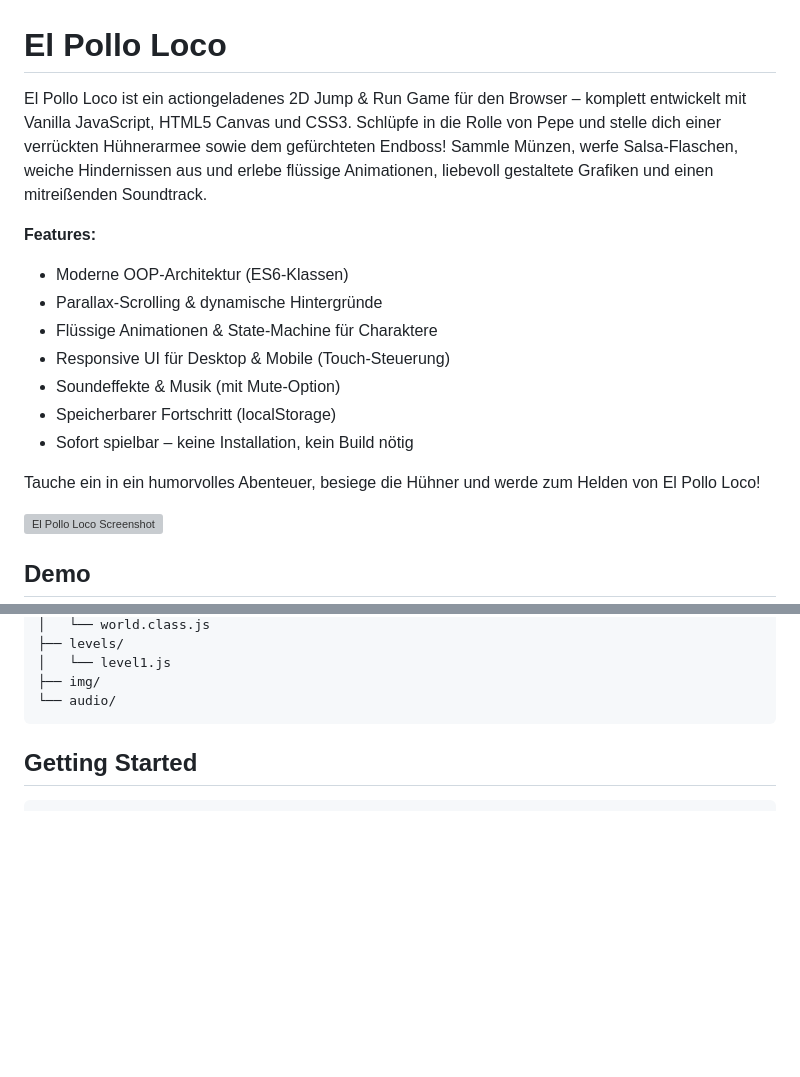
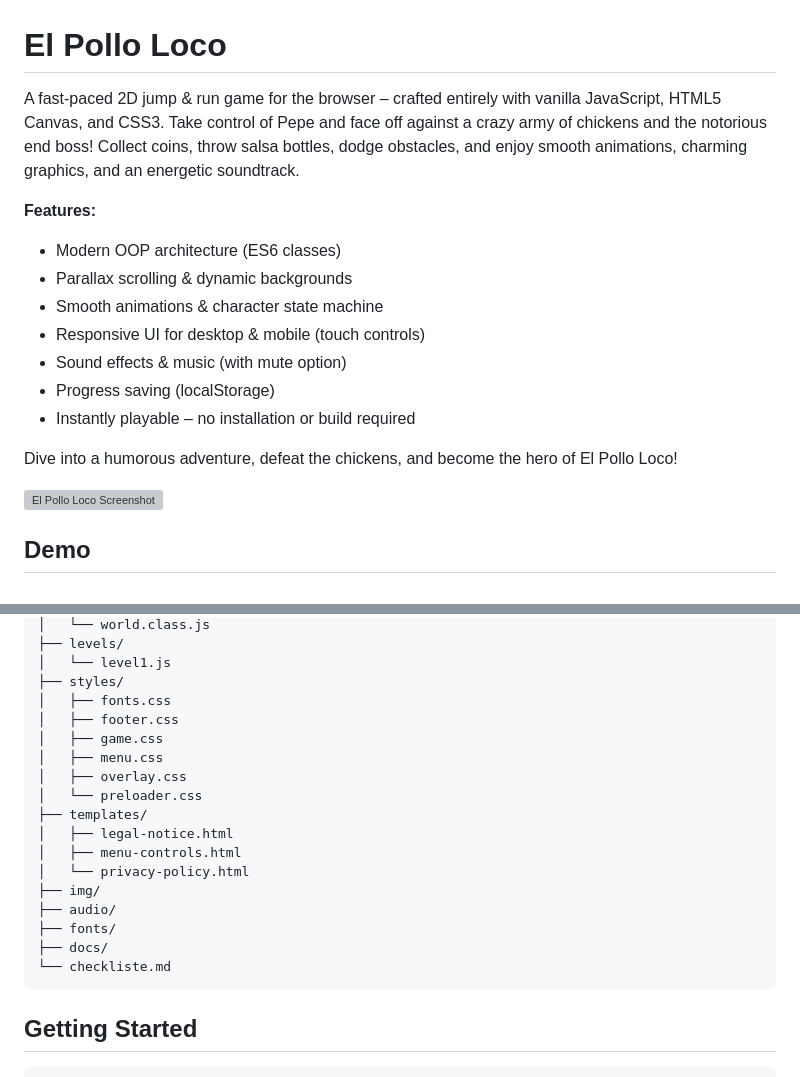
Before and after one commit to viktor-wilhelm/loco-app, a Markdown page: README.md, 2 parts joined by grey strips. Drawn GitHub-style; blank space fills up the shorter version; grey boxes are pictures that could not be loaded.

````diff
--- a/README.md
+++ b/README.md
@@ -1,17 +1,18 @@
 # El Pollo Loco
 
-El Pollo Loco ist ein actiongeladenes 2D Jump & Run Game für den Browser – komplett entwickelt mit Vanilla JavaScript, HTML5 Canvas und CSS3. Schlüpfe in die Rolle von Pepe und stelle dich einer verrückten Hühnerarmee sowie dem gefürchteten Endboss! Sammle Münzen, werfe Salsa-Flaschen, weiche Hindernissen aus und erlebe flüssige Animationen, liebevoll gestaltete Grafiken und einen mitreißenden Soundtrack.
+A fast-paced 2D jump & run game for the browser – crafted entirely with vanilla JavaScript, HTML5 Canvas, and CSS3. Take control of Pepe and face off against a crazy army of chickens and the notorious end boss! Collect coins, throw salsa bottles, dodge obstacles, and enjoy smooth animations, charming graphics, and an energetic soundtrack.
 
 **Features:**
-- Moderne OOP-Architektur (ES6-Klassen)
-- Parallax-Scrolling & dynamische Hintergründe
-- Flüssige Animationen & State-Machine für Charaktere
-- Responsive UI für Desktop & Mobile (Touch-Steuerung)
-- Soundeffekte & Musik (mit Mute-Option)
-- Speicherbarer Fortschritt (localStorage)
-- Sofort spielbar – keine Installation, kein Build nötig
 
-Tauche ein in ein humorvolles Abenteuer, besiege die Hühner und werde zum Helden von El Pollo Loco!
+- Modern OOP architecture (ES6 classes)
+- Parallax scrolling & dynamic backgrounds
+- Smooth animations & character state machine
+- Responsive UI for desktop & mobile (touch controls)
+- Sound effects & music (with mute option)
+- Progress saving (localStorage)
+- Instantly playable – no installation or build required
+
+Dive into a humorous adventure, defeat the chickens, and become the hero of El Pollo Loco!
 
 ![El Pollo Loco Screenshot](img/9_intro_outro_screens/start/startscreen_1.png)
 
@@ -84,8 +114,22 @@ loco-app/
 │   └── world.class.js
 ├── levels/
 │   └── level1.js
+├── styles/
+│   ├── fonts.css
+│   ├── footer.css
+│   ├── game.css
+│   ├── menu.css
+│   ├── overlay.css
+│   └── preloader.css
+├── templates/
+│   ├── legal-notice.html
+│   ├── menu-controls.html
+│   └── privacy-policy.html
 ├── img/
-└── audio/
+├── audio/
+├── fonts/
+├── docs/
+└── checkliste.md
 ```
 
 ## Getting Started
````
Also changed, not shown: other parts of README.md (+44 -15 lines).
